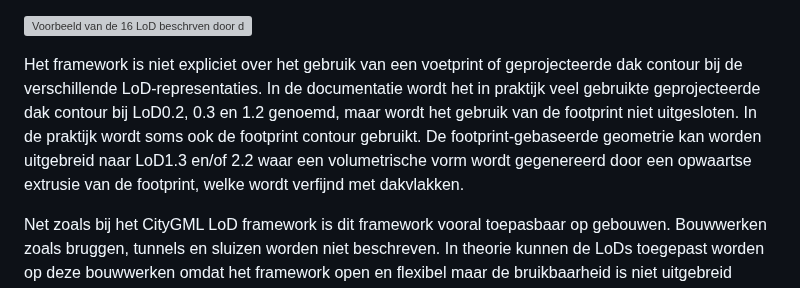
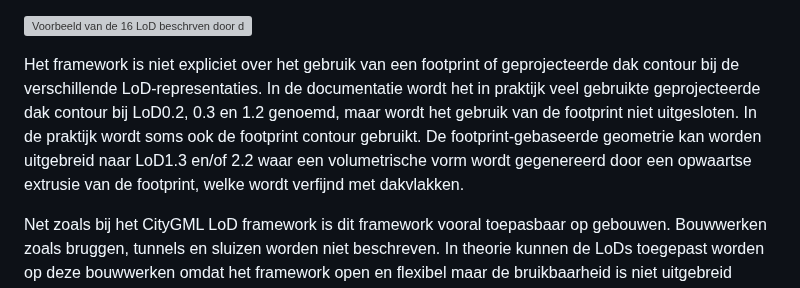
Before and after one commit to Geonovum/GeoBIM_BIM_naar_Geo, a Markdown page: 02 Achtergrond.md, the part around the change. Rendered like a GitHub page; grey boxes are pictures that could not be loaded.

```diff
--- a/02 Achtergrond.md
+++ b/02 Achtergrond.md
@@ -67,7 +67,7 @@ Op basis van meerdere bronnen, kunnen de LoDs van het verfijnde framework op de
 
 ![Voorbeeld van de 16 LoD beschrven door de TUD](media/2_achtergrond/lodtud.png "De 16 LoD beschreven door de [TUD](https://3d.bk.tudelft.nl/lod/) in 2016")
 
-Het framework is niet expliciet over het gebruik van een voetprint of geprojecteerde dak contour bij de verschillende LoD-representaties. In de documentatie wordt het in praktijk veel gebruikte geprojecteerde dak contour bij LoD0.2, 0.3 en 1.2 genoemd, maar wordt het gebruik van de footprint niet uitgesloten. In de praktijk wordt soms ook de footprint contour gebruikt. De footprint-gebaseerde geometrie kan worden uitgebreid naar LoD1.3 en/of 2.2 waar een volumetrische vorm wordt gegenereerd door een opwaartse extrusie van de footprint, welke wordt verfijnd met dakvlakken.
+Het framework is niet expliciet over het gebruik van een footprint of geprojecteerde dak contour bij de verschillende LoD-representaties. In de documentatie wordt het in praktijk veel gebruikte geprojecteerde dak contour bij LoD0.2, 0.3 en 1.2 genoemd, maar wordt het gebruik van de footprint niet uitgesloten. In de praktijk wordt soms ook de footprint contour gebruikt. De footprint-gebaseerde geometrie kan worden uitgebreid naar LoD1.3 en/of 2.2 waar een volumetrische vorm wordt gegenereerd door een opwaartse extrusie van de footprint, welke wordt verfijnd met dakvlakken.
 
 Net zoals bij het CityGML LoD framework is dit framework vooral toepasbaar op gebouwen. Bouwwerken zoals bruggen, tunnels en sluizen worden niet beschreven. In theorie kunnen de LoDs toegepast worden op deze bouwwerken omdat het framework open en flexibel maar de bruikbaarheid is niet uitgebreid onderzocht.
 
```
